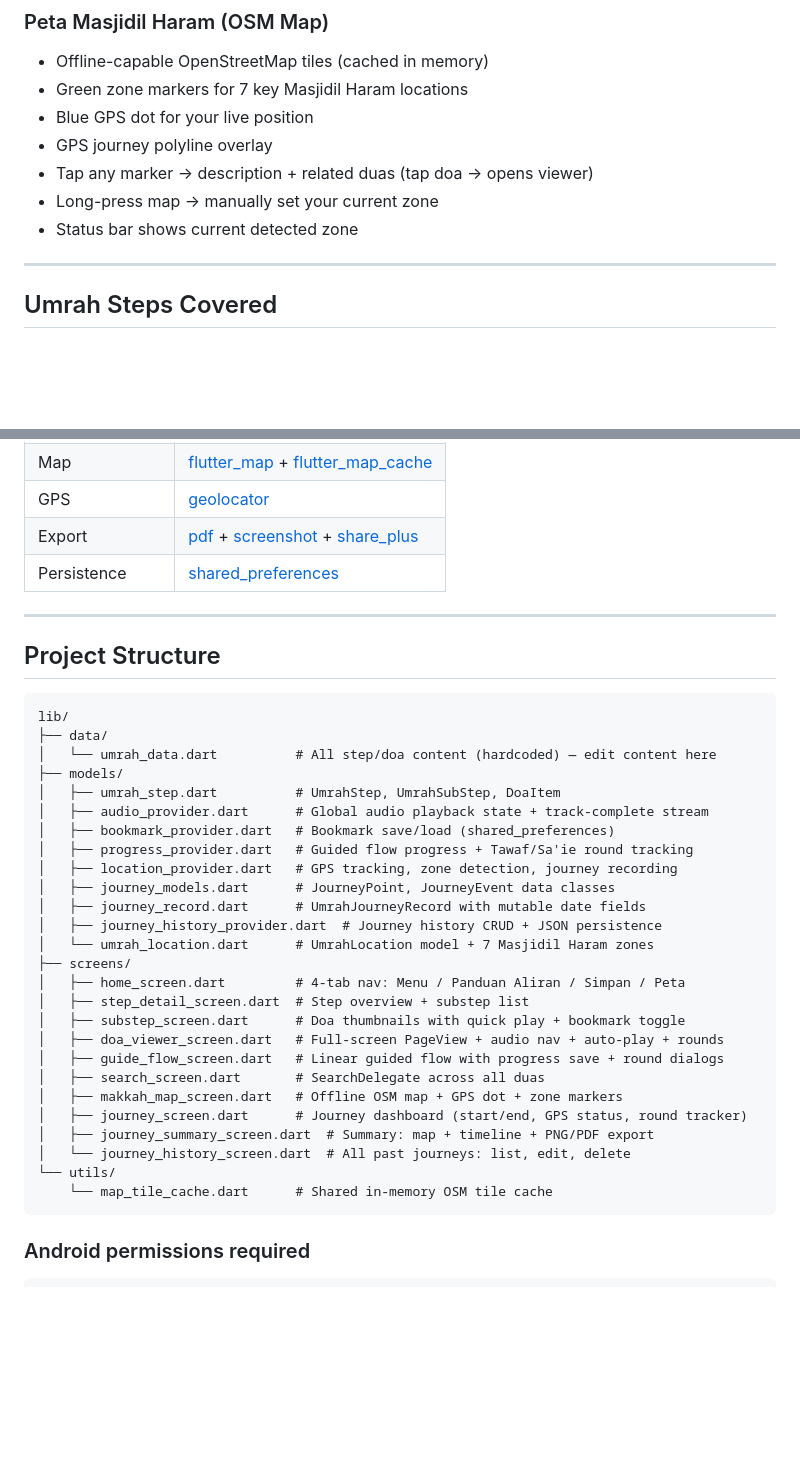
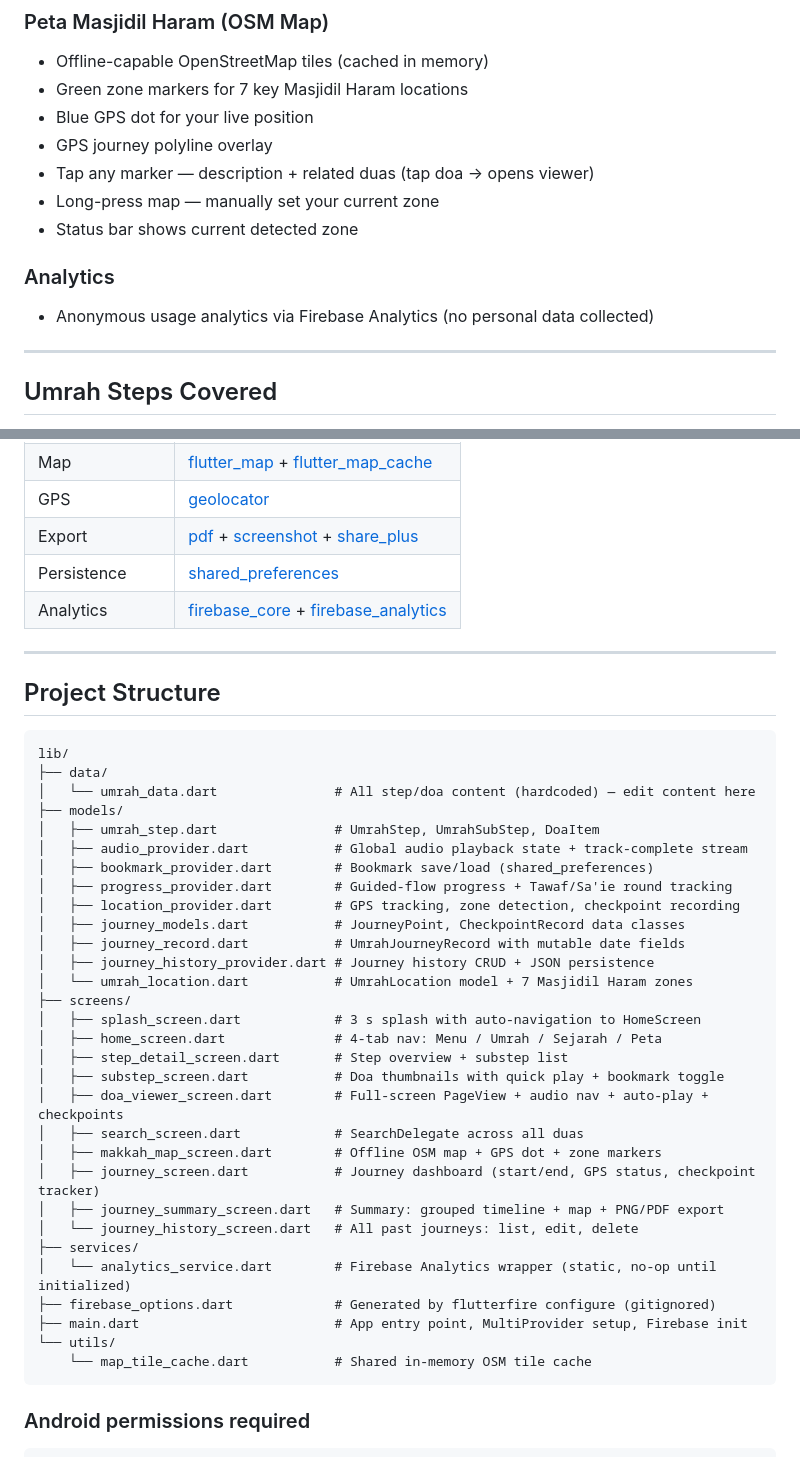
Before and after one commit to dominggo/13_umrahguide, a Markdown page: README.md, 2 parts joined by grey strips. Rendered like a GitHub page; blank space fills up the shorter version.

````diff
--- a/README.md
+++ b/README.md
@@ -58,9 +71,12 @@ A Flutter Android app providing a complete step-by-step guide for performing Umr
 - Green zone markers for 7 key Masjidil Haram locations
 - Blue GPS dot for your live position
 - GPS journey polyline overlay
-- Tap any marker → description + related duas (tap doa → opens viewer)
-- Long-press map → manually set your current zone
+- Tap any marker — description + related duas (tap doa → opens viewer)
+- Long-press map — manually set your current zone
 - Status bar shows current detected zone
+
+### Analytics
+- Anonymous usage analytics via Firebase Analytics (no personal data collected)
 
 ---
 
@@ -165,6 +181,7 @@ M-Umrah Pro has since been retired, but its doa images and audio recordings —
 | GPS | [geolocator](https://pub.dev/packages/geolocator) |
 | Export | [pdf](https://pub.dev/packages/pdf) + [screenshot](https://pub.dev/packages/screenshot) + [share_plus](https://pub.dev/packages/share_plus) |
 | Persistence | [shared_preferences](https://pub.dev/packages/shared_preferences) |
+| Analytics | [firebase_core](https://pub.dev/packages/firebase_core) + [firebase_analytics](https://pub.dev/packages/firebase_analytics) |
 
 ---
 
@@ -173,30 +190,34 @@ M-Umrah Pro has since been retired, but its doa images and audio recordings —
 ```
 lib/
 ├── data/
-│   └── umrah_data.dart          # All step/doa content (hardcoded) — edit content here
+│   └── umrah_data.dart               # All step/doa content (hardcoded) — edit content here
 ├── models/
-│   ├── umrah_step.dart          # UmrahStep, UmrahSubStep, DoaItem
-│   ├── audio_provider.dart      # Global audio playback state + track-complete stream
-│   ├── bookmark_provider.dart   # Bookmark save/load (shared_preferences)
-│   ├── progress_provider.dart   # Guided flow progress + Tawaf/Sa'ie round tracking
-│   ├── location_provider.dart   # GPS tracking, zone detection, journey recording
-│   ├── journey_models.dart      # JourneyPoint, JourneyEvent data classes
-│   ├── journey_record.dart      # UmrahJourneyRecord with mutable date fields
-│   ├── journey_history_provider.dart  # Journey history CRUD + JSON persistence
-│   └── umrah_location.dart      # UmrahLocation model + 7 Masjidil Haram zones
+│   ├── umrah_step.dart               # UmrahStep, UmrahSubStep, DoaItem
+│   ├── audio_provider.dart           # Global audio playback state + track-complete stream
+│   ├── bookmark_provider.dart        # Bookmark save/load (shared_preferences)
+│   ├── progress_provider.dart        # Guided-flow progress + Tawaf/Sa'ie round tracking
+│   ├── location_provider.dart        # GPS tracking, zone detection, checkpoint recording
+│   ├── journey_models.dart           # JourneyPoint, CheckpointRecord data classes
+│   ├── journey_record.dart           # UmrahJourneyRecord with mutable date fields
+│   ├── journey_history_provider.dart # Journey history CRUD + JSON persistence
+│   └── umrah_location.dart           # UmrahLocation model + 7 Masjidil Haram zones
 ├── screens/
-│   ├── home_screen.dart         # 4-tab nav: Menu / Panduan Aliran / Simpan / Peta
-│   ├── step_detail_screen.dart  # Step overview + substep list
-│   ├── substep_screen.dart      # Doa thumbnails with quick play + bookmark toggle
-│   ├── doa_viewer_screen.dart   # Full-screen PageView + audio nav + auto-play + rounds
-│   ├── guide_flow_screen.dart   # Linear guided flow with progress save + round dialogs
-│   ├── search_screen.dart       # SearchDelegate across all duas
-│   ├── makkah_map_screen.dart   # Offline OSM map + GPS dot + zone markers
-│   ├── journey_screen.dart      # Journey dashboard (start/end, GPS status, round tracker)
-│   ├── journey_summary_screen.dart  # Summary: map + timeline + PNG/PDF export
-│   └── journey_history_screen.dart  # All past journeys: list, edit, delete
+│   ├── splash_screen.dart            # 3 s splash with auto-navigation to HomeScreen
+│   ├── home_screen.dart              # 4-tab nav: Menu / Umrah / Sejarah / Peta
+│   ├── step_detail_screen.dart       # Step overview + substep list
+│   ├── substep_screen.dart           # Doa thumbnails with quick play + bookmark toggle
+│   ├── doa_viewer_screen.dart        # Full-screen PageView + audio nav + auto-play + checkpoints
+│   ├── search_screen.dart            # SearchDelegate across all duas
+│   ├── makkah_map_screen.dart        # Offline OSM map + GPS dot + zone markers
+│   ├── journey_screen.dart           # Journey dashboard (start/end, GPS status, checkpoint tracker)
+│   ├── journey_summary_screen.dart   # Summary: grouped timeline + map + PNG/PDF export
+│   └── journey_history_screen.dart   # All past journeys: list, edit, delete
+├── services/
+│   └── analytics_service.dart        # Firebase Analytics wrapper (static, no-op until initialized)
+├── firebase_options.dart             # Generated by flutterfire configure (gitignored)
+├── main.dart                         # App entry point, MultiProvider setup, Firebase init
 └── utils/
-    └── map_tile_cache.dart      # Shared in-memory OSM tile cache
+    └── map_tile_cache.dart           # Shared in-memory OSM tile cache
 ```
 
 ### Android permissions required
````
Also changed, not shown: other parts of README.md (+22 -9 lines).
